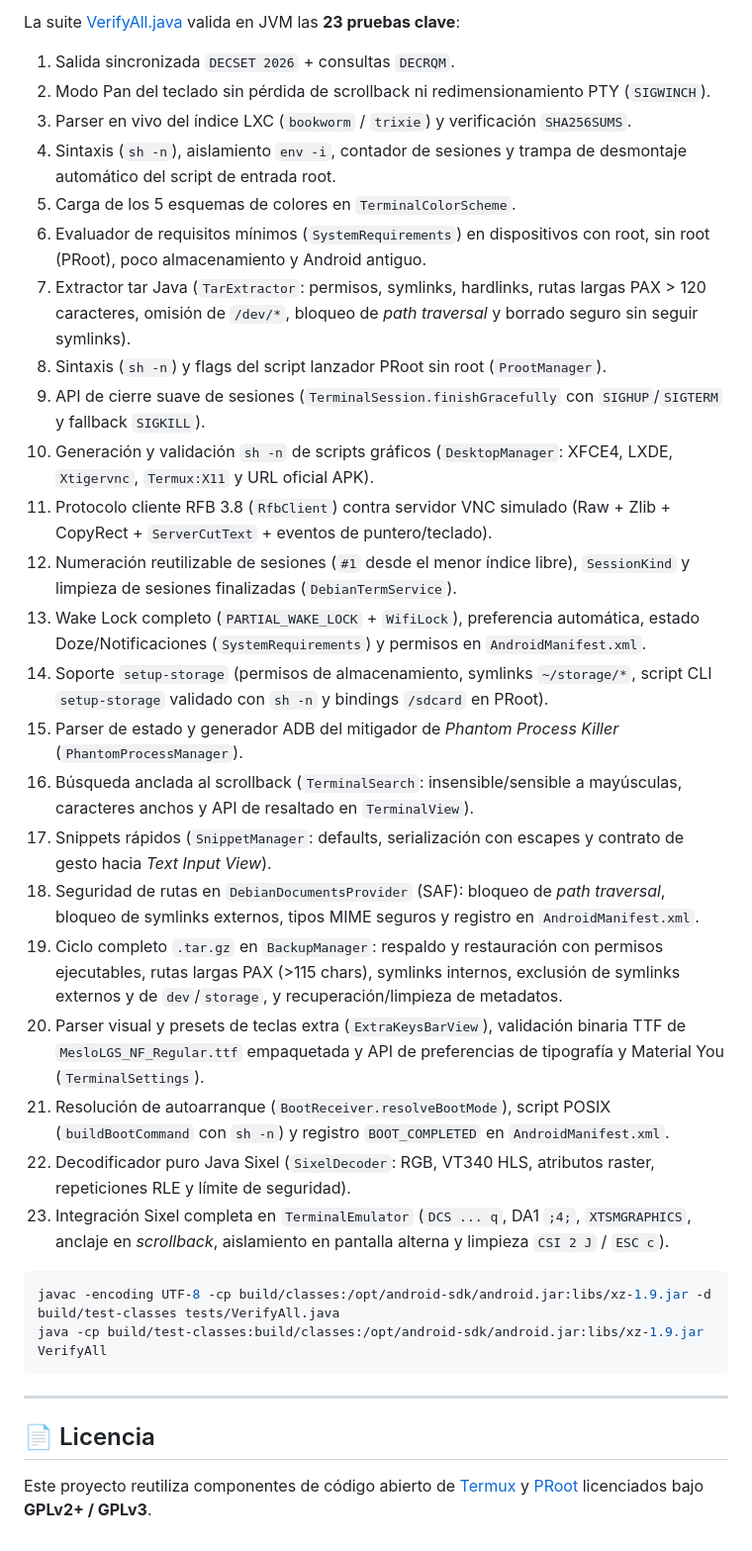
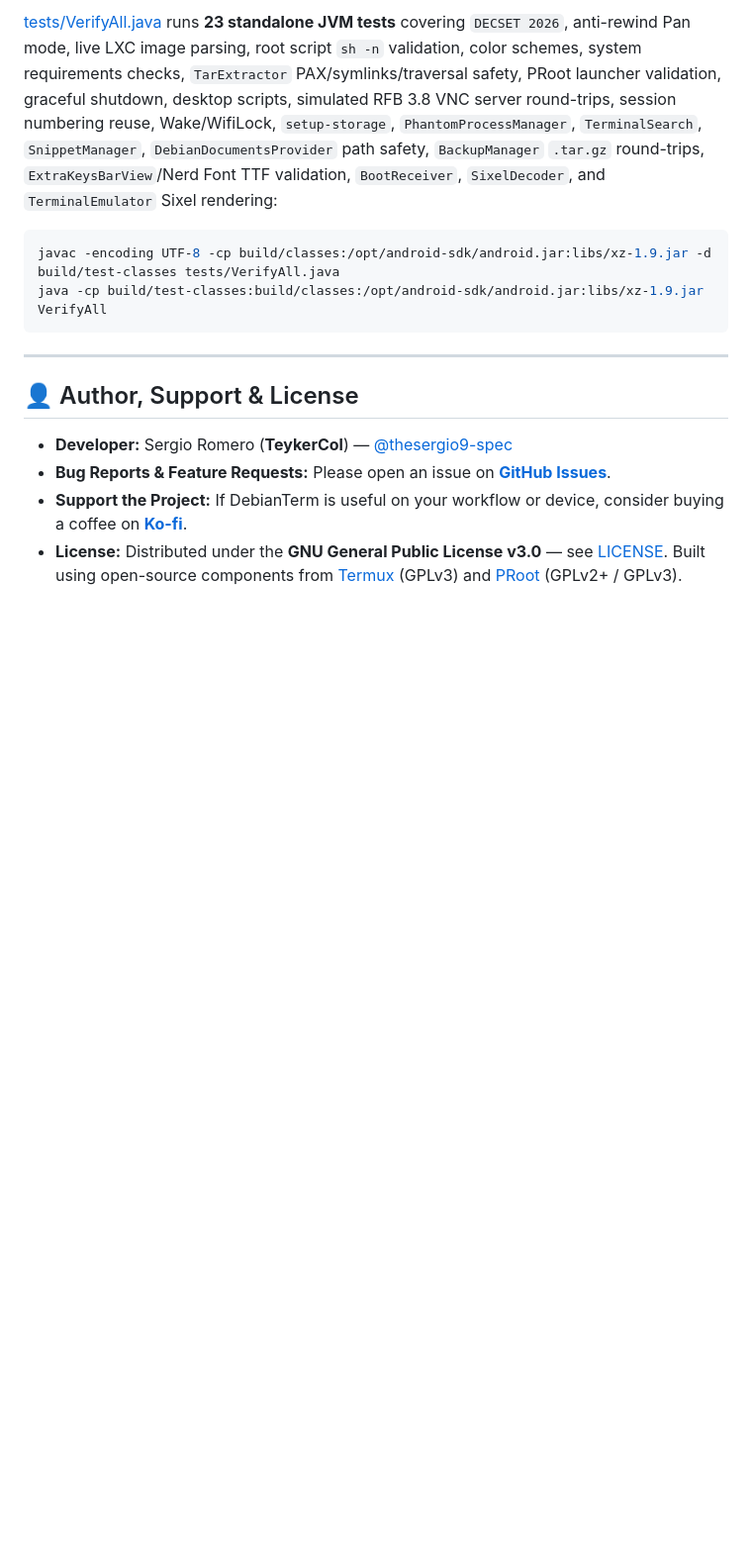
Before and after one commit to thesergio9-spec/DebianTerm, a Markdown page: README.md, the part around one of its changes. Shown at 99% size. Drawn GitHub-style; blank space fills up the shorter version.

````diff
--- a/README.md
+++ b/README.md
@@ -139,28 +157,5 @@ El APK resultante se generará en `build/DebianTerm-release.apk`.
 
-La suite [VerifyAll.java](tests/VerifyAll.java) valida en JVM las **23 pruebas clave**:
-1. Salida sincronizada `DECSET 2026` + consultas `DECRQM`.
-2. Modo Pan del teclado sin pérdida de scrollback ni redimensionamiento PTY (`SIGWINCH`).
-3. Parser en vivo del índice LXC (`bookworm` / `trixie`) y verificación `SHA256SUMS`.
-4. Sintaxis (`sh -n`), aislamiento `env -i`, contador de sesiones y trampa de desmontaje automático del script de entrada root.
-5. Carga de los 5 esquemas de colores en `TerminalColorScheme`.
-6. Evaluador de requisitos mínimos (`SystemRequirements`) en dispositivos con root, sin root (PRoot), poco almacenamiento y Android antiguo.
-7. Extractor tar Java (`TarExtractor`: permisos, symlinks, hardlinks, rutas largas PAX > 120 caracteres, omisión de `/dev/*`, bloqueo de *path traversal* y borrado seguro sin seguir symlinks).
-8. Sintaxis (`sh -n`) y flags del script lanzador PRoot sin root (`ProotManager`).
-9. API de cierre suave de sesiones (`TerminalSession.finishGracefully` con `SIGHUP`/`SIGTERM` y fallback `SIGKILL`).
-10. Generación y validación `sh -n` de scripts gráficos (`DesktopManager`: XFCE4, LXDE, `Xtigervnc`, `Termux:X11` y URL oficial APK).
-11. Protocolo cliente RFB 3.8 (`RfbClient`) contra servidor VNC simulado (Raw + Zlib + CopyRect + `ServerCutText` + eventos de puntero/teclado).
-12. Numeración reutilizable de sesiones (`#1` desde el menor índice libre), `SessionKind` y limpieza de sesiones finalizadas (`DebianTermService`).
-13. Wake Lock completo (`PARTIAL_WAKE_LOCK` + `WifiLock`), preferencia automática, estado Doze/Notificaciones (`SystemRequirements`) y permisos en `AndroidManifest.xml`.
-14. Soporte `setup-storage` (permisos de almacenamiento, symlinks `~/storage/*`, script CLI `setup-storage` validado con `sh -n` y bindings `/sdcard` en PRoot).
-15. Parser de estado y generador ADB del mitigador de *Phantom Process Killer* (`PhantomProcessManager`).
-16. Búsqueda anclada al scrollback (`TerminalSearch`: insensible/sensible a mayúsculas, caracteres anchos y API de resaltado en `TerminalView`).
-17. Snippets rápidos (`SnippetManager`: defaults, serialización con escapes y contrato de gesto hacia *Text Input View*).
-18. Seguridad de rutas en `DebianDocumentsProvider` (SAF): bloqueo de *path traversal*, bloqueo de symlinks externos, tipos MIME seguros y registro en `AndroidManifest.xml`.
-19. Ciclo completo `.tar.gz` en `BackupManager`: respaldo y restauración con permisos ejecutables, rutas largas PAX (>115 chars), symlinks internos, exclusión de symlinks externos y de `dev`/`storage`, y recuperación/limpieza de metadatos.
-20. Parser visual y presets de teclas extra (`ExtraKeysBarView`), validación binaria TTF de `MesloLGS_NF_Regular.ttf` empaquetada y API de preferencias de tipografía y Material You (`TerminalSettings`).
-21. Resolución de autoarranque (`BootReceiver.resolveBootMode`), script POSIX (`buildBootCommand` con `sh -n`) y registro `BOOT_COMPLETED` en `AndroidManifest.xml`.
-22. Decodificador puro Java Sixel (`SixelDecoder`: RGB, VT340 HLS, atributos raster, repeticiones RLE y límite de seguridad).
-23. Integración Sixel completa en `TerminalEmulator` (`DCS ... q`, DA1 `;4;`, `XTSMGRAPHICS`, anclaje en *scrollback*, aislamiento en pantalla alterna y limpieza `CSI 2 J` / `ESC c`).
+[tests/VerifyAll.java](tests/VerifyAll.java) runs **23 standalone JVM tests** covering `DECSET 2026`, anti-rewind Pan mode, live LXC image parsing, root script `sh -n` validation, color schemes, system requirements checks, `TarExtractor` PAX/symlinks/traversal safety, PRoot launcher validation, graceful shutdown, desktop scripts, simulated RFB 3.8 VNC server round-trips, session numbering reuse, Wake/WifiLock, `setup-storage`, `PhantomProcessManager`, `TerminalSearch`, `SnippetManager`, `DebianDocumentsProvider` path safety, `BackupManager` `.tar.gz` round-trips, `ExtraKeysBarView`/Nerd Font TTF validation, `BootReceiver`, `SixelDecoder`, and `TerminalEmulator` Sixel rendering:
 
 ```bash
 javac -encoding UTF-8 -cp build/classes:/opt/android-sdk/android.jar:libs/xz-1.9.jar -d build/test-classes tests/VerifyAll.java
@@ -169,6 +164,9 @@ java -cp build/test-classes:build/classes:/opt/android-sdk/android.jar:libs/xz-1
 
 ---
 
-## 📄 Licencia
+## 👤 Author, Support & License
 
-Este proyecto reutiliza componentes de código abierto de [Termux](https://github.com/termux/termux-app) y [PRoot](https://github.com/termux/proot) licenciados bajo **GPLv2+ / GPLv3**.
+- **Developer:** Sergio Romero (**TeykerCol**) — [@thesergio9-spec](https://github.com/thesergio9-spec)
+- **Bug Reports & Feature Requests:** Please open an issue on **[GitHub Issues](https://github.com/thesergio9-spec/DebianTerm/issues)**.
+- **Support the Project:** If DebianTerm is useful on your workflow or device, consider buying a coffee on **[Ko-fi](https://ko-fi.com/teykercol)**.
+- **License:** Distributed under the **GNU General Public License v3.0** — see [LICENSE](LICENSE). Built using open-source components from [Termux](https://github.com/termux/termux-app) (GPLv3) and [PRoot](https://github.com/termux/proot) (GPLv2+ / GPLv3).
````
Also changed, not shown: other parts of README.md (+119 -101 lines), .github/ISSUE_TEMPLATE/bug_report.md (added, +24 -0 lines), .github/ISSUE_TEMPLATE/feature_request.md (added, +16 -0 lines), README.es.md (added, +148 -0 lines), docs/screenshots/01-dashboard.png (added), docs/screenshots/02-terminal-sixel.png (added), docs/screenshots/03-drawer.png (added), docs/screenshots/04-about.png (added), 5 other files.
